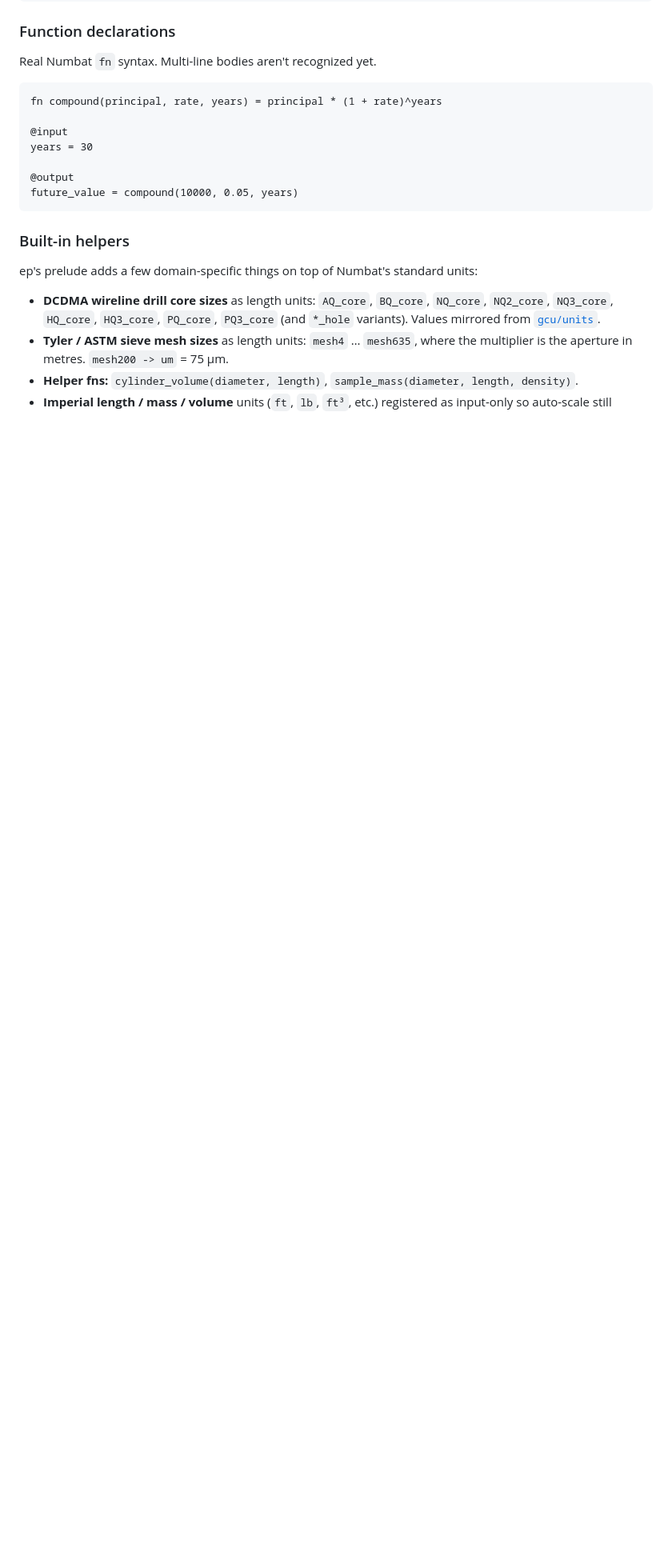
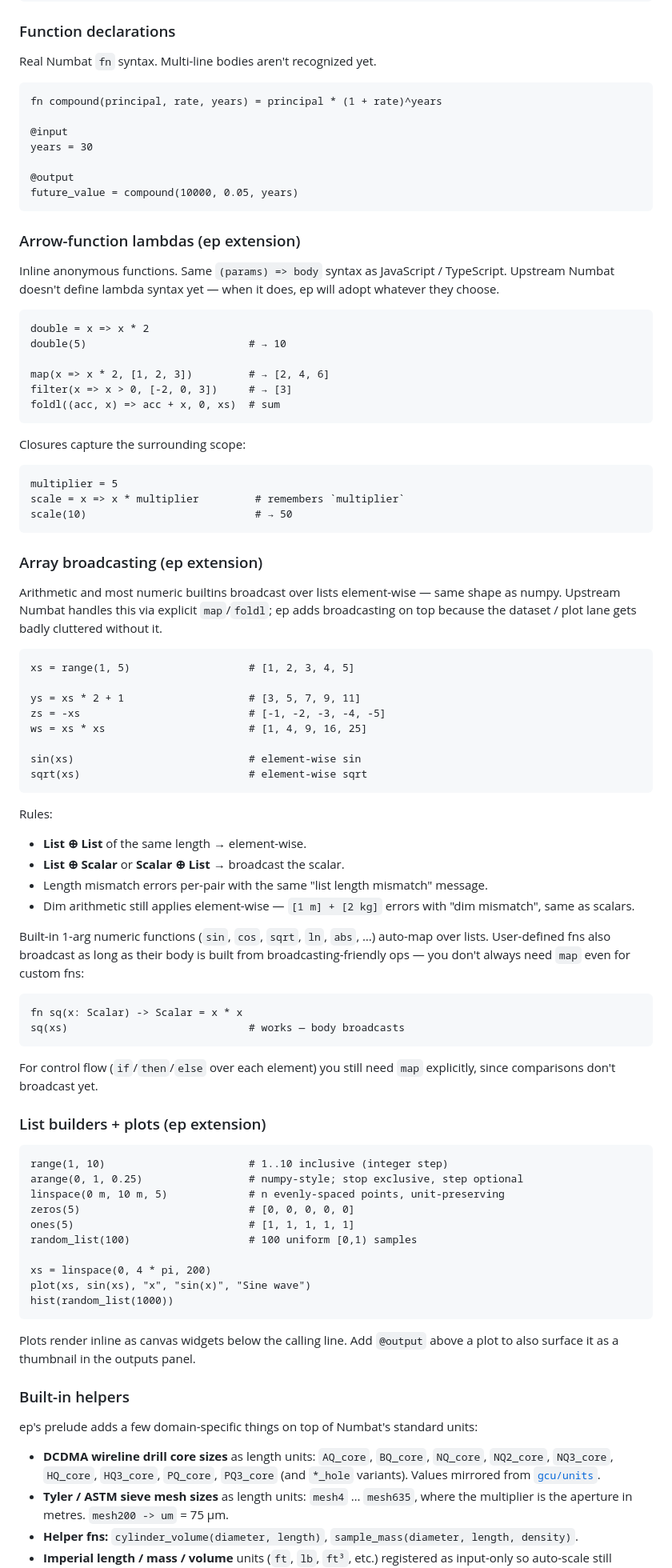
Before and after one commit to gentropic/ep, a Markdown page: README.md, the part around the change. Shown at 80% size. Drawn GitHub-style; blank space fills up the shorter version.

Commit message:
README: document ep's lambda + broadcasting + dataset-shape extensions
These are language-level extensions without an identifier to attach
autocomplete-docs to, so they belong in the README rather than docs.js.
Three new subsections in "Syntax: ep-script":

- "Arrow-function lambdas" — `=>` syntax, closure capture, the
  ep-extension status, and a note that ep will adopt upstream's
  eventual syntax when they ship one.
- "Array broadcasting" — numpy-shape arithmetic + auto-mapped numeric
  builtins, the broadcasting rules (List⊕List same-length, List⊕Scalar,
  dim arithmetic per-element), and the caveat that comparisons / if
  in user fns still need explicit map.
- "List builders + plots" — range/arange/linspace/zeros/ones/
  random_list overview + a one-line plot example that ties the new
  bits together.

Co-Authored-By: Claude Opus 4.7 (1M context) <noreply@anthropic.com>

````diff
--- a/README.md
+++ b/README.md
@@ -110,6 +110,74 @@ years = 30
 @output
 future_value = compound(10000, 0.05, years)
 ```
+
+### Arrow-function lambdas (ep extension)
+
+Inline anonymous functions. Same `(params) => body` syntax as JavaScript / TypeScript. Upstream Numbat doesn't define lambda syntax yet — when it does, ep will adopt whatever they choose.
+
+```ep
+double = x => x * 2
+double(5)                          # → 10
+
+map(x => x * 2, [1, 2, 3])         # → [2, 4, 6]
+filter(x => x > 0, [-2, 0, 3])     # → [3]
+foldl((acc, x) => acc + x, 0, xs)  # sum
+```
+
+Closures capture the surrounding scope:
+
+```ep
+multiplier = 5
+scale = x => x * multiplier         # remembers `multiplier`
+scale(10)                           # → 50
+```
+
+### Array broadcasting (ep extension)
+
+Arithmetic and most numeric builtins broadcast over lists element-wise — same shape as numpy. Upstream Numbat handles this via explicit `map`/`foldl`; ep adds broadcasting on top because the dataset / plot lane gets badly cluttered without it.
+
+```ep
+xs = range(1, 5)                   # [1, 2, 3, 4, 5]
+
+ys = xs * 2 + 1                    # [3, 5, 7, 9, 11]
+zs = -xs                           # [-1, -2, -3, -4, -5]
+ws = xs * xs                       # [1, 4, 9, 16, 25]
+
+sin(xs)                            # element-wise sin
+sqrt(xs)                           # element-wise sqrt
+```
+
+Rules:
+- **List ⊕ List** of the same length → element-wise.
+- **List ⊕ Scalar** or **Scalar ⊕ List** → broadcast the scalar.
+- Length mismatch errors per-pair with the same "list length mismatch" message.
+- Dim arithmetic still applies element-wise — `[1 m] + [2 kg]` errors with "dim mismatch", same as scalars.
+
+Built-in 1-arg numeric functions (`sin`, `cos`, `sqrt`, `ln`, `abs`, …) auto-map over lists. User-defined fns also broadcast as long as their body is built from broadcasting-friendly ops — you don't always need `map` even for custom fns:
+
+```ep
+fn sq(x: Scalar) -> Scalar = x * x
+sq(xs)                             # works — body broadcasts
+```
+
+For control flow (`if`/`then`/`else` over each element) you still need `map` explicitly, since comparisons don't broadcast yet.
+
+### List builders + plots (ep extension)
+
+```ep
+range(1, 10)                       # 1..10 inclusive (integer step)
+arange(0, 1, 0.25)                 # numpy-style; stop exclusive, step optional
+linspace(0 m, 10 m, 5)             # n evenly-spaced points, unit-preserving
+zeros(5)                           # [0, 0, 0, 0, 0]
+ones(5)                            # [1, 1, 1, 1, 1]
+random_list(100)                   # 100 uniform [0,1) samples
+
+xs = linspace(0, 4 * pi, 200)
+plot(xs, sin(xs), "x", "sin(x)", "Sine wave")
+hist(random_list(1000))
+```
+
+Plots render inline as canvas widgets below the calling line. Add `@output` above a plot to also surface it as a thumbnail in the outputs panel.
 
 ### Built-in helpers
 
````
